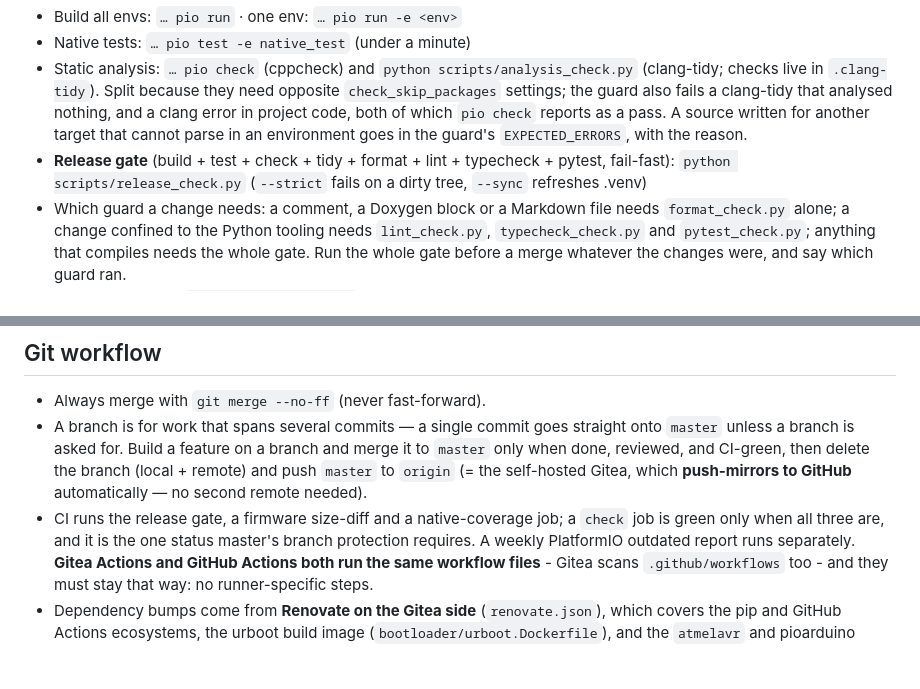
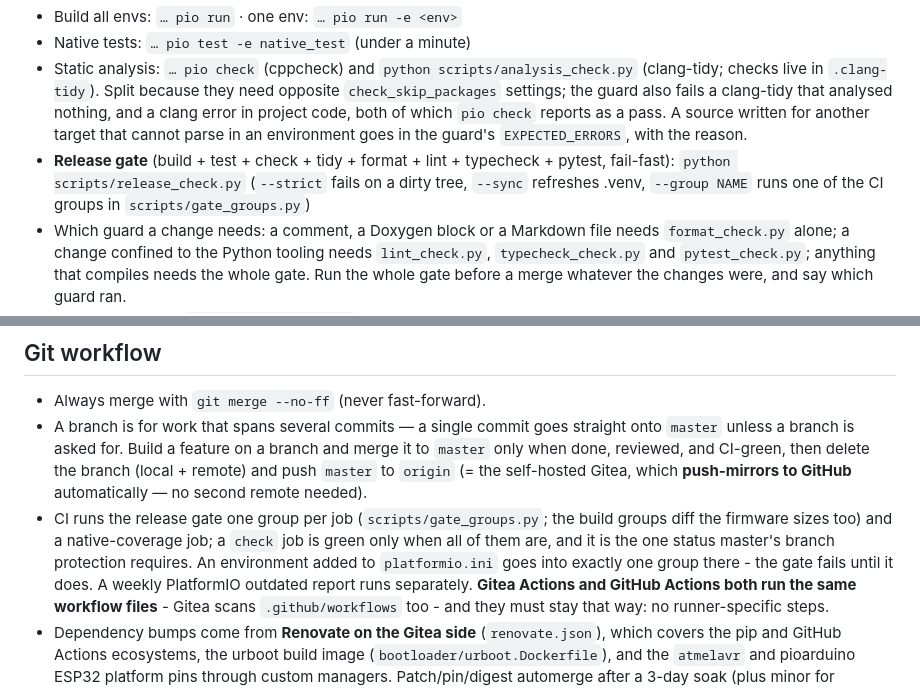
Before and after one commit to MrNoname3/CanSystems, a Markdown page: AGENTS.md, 2 parts joined by grey strips. Drawn GitHub-style; blank space fills up the shorter version.

```diff
--- a/AGENTS.md
+++ b/AGENTS.md
@@ -23,7 +23,8 @@ VIRTUAL_ENV="" ~/.platformio/penv/bin/pio <args>
   pass. A source written for another target that cannot parse in an environment goes in the
   guard's `EXPECTED_ERRORS`, with the reason.
 - **Release gate** (build + test + check + tidy + format + lint + typecheck + pytest, fail-fast):
-  `python scripts/release_check.py` (`--strict` fails on a dirty tree, `--sync` refreshes .venv)
+  `python scripts/release_check.py` (`--strict` fails on a dirty tree, `--sync` refreshes .venv,
+  `--group NAME` runs one of the CI groups in `scripts/gate_groups.py`)
 - Which guard a change needs: a comment, a Doxygen block or a Markdown file needs
   `format_check.py` alone; a change confined to the Python tooling needs `lint_check.py`,
   `typecheck_check.py` and `pytest_check.py`; anything that compiles needs the whole gate. Run the
@@ -85,8 +86,10 @@ The build must stay **warning-clean under `-Wall -Wextra -Werror`** — keep it
   done, reviewed, and CI-green, then delete the branch (local + remote) and push `master` to
   `origin` (= the self-hosted Gitea, which **push-mirrors to GitHub** automatically — no second
   remote needed).
-- CI runs the release gate, a firmware size-diff and a native-coverage job; a `check` job is
-  green only when all three are, and it is the one status master's branch protection requires.
+- CI runs the release gate one group per job (`scripts/gate_groups.py`; the build groups diff the
+  firmware sizes too) and a native-coverage job; a `check` job is green only when all of them
+  are, and it is the one status master's branch protection requires. An environment added to
+  `platformio.ini` goes into exactly one group there - the gate fails until it does.
   A weekly PlatformIO outdated report runs separately. **Gitea Actions and GitHub Actions both run the same
   workflow files** - Gitea scans `.github/workflows` too - and they must stay that way: no
   runner-specific steps.
```
Also changed, not shown: README.md (+4 -0 lines).
